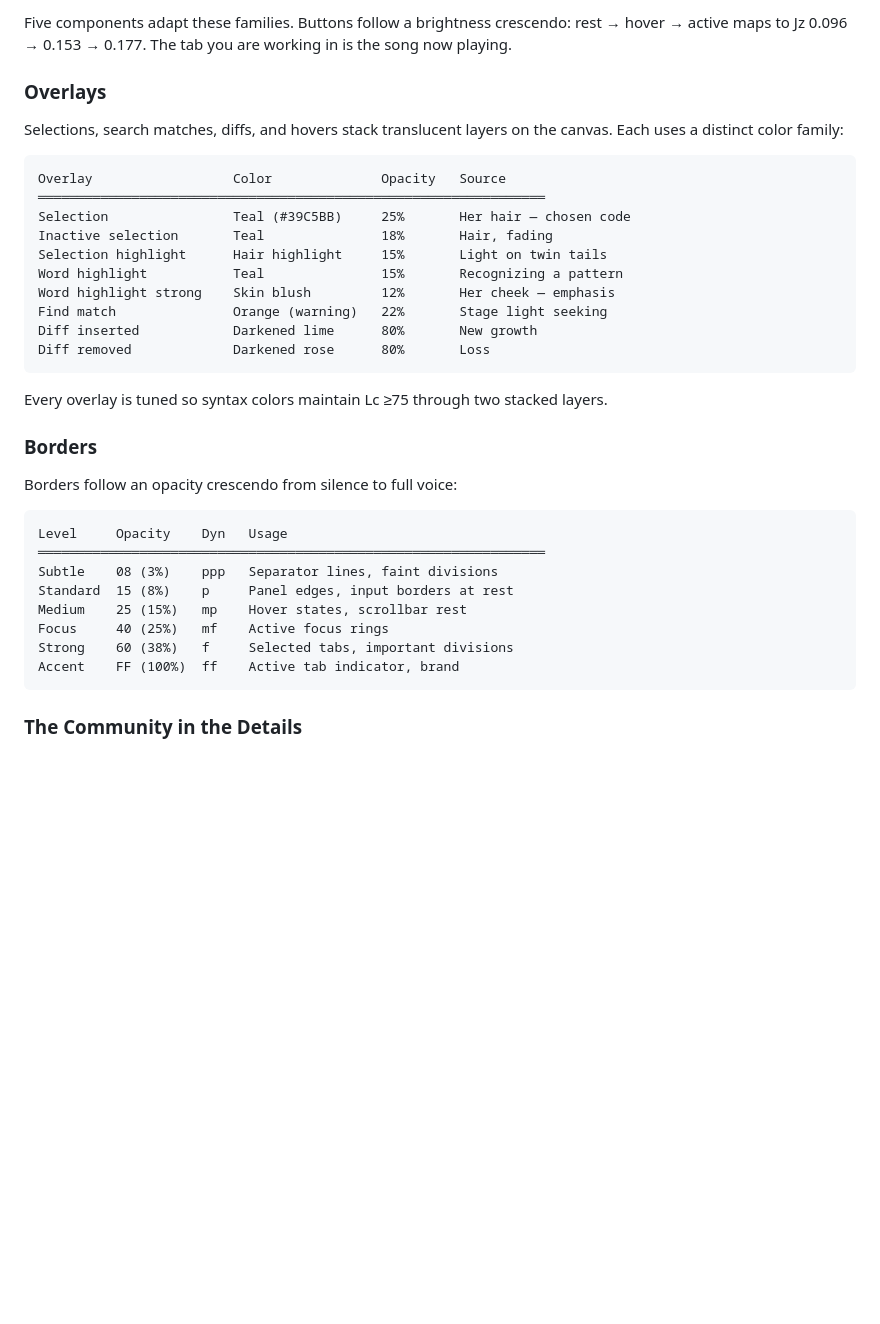
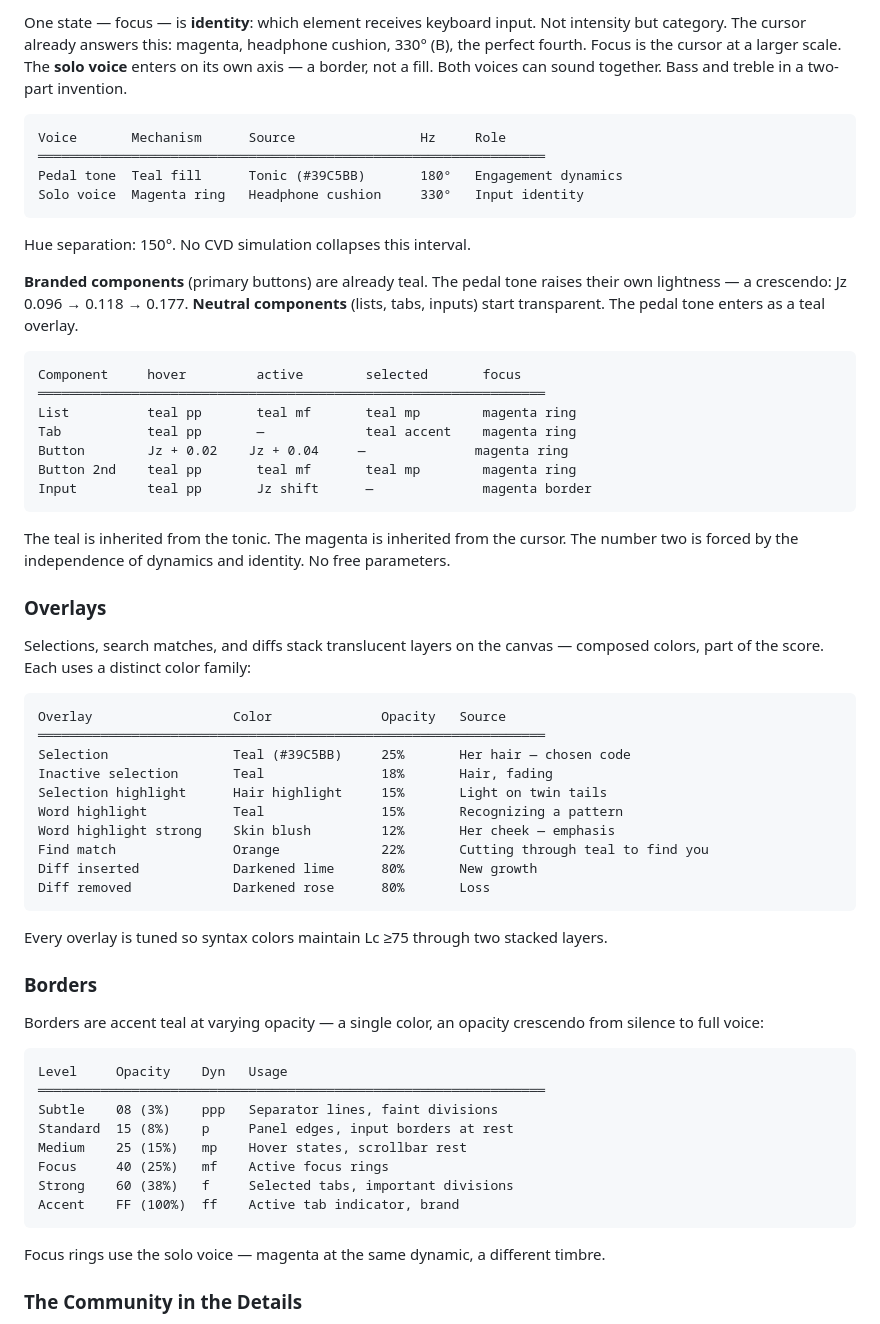
Before and after one commit to vauxe/hatsune-miku-theme, a Markdown page: docs/DESIGN.md, the part around one of its changes. Drawn GitHub-style; blank space fills up the shorter version.

````diff
--- a/docs/DESIGN.md
+++ b/docs/DESIGN.md
@@ -376,10 +386,33 @@ disabled   Desaturated               —     Tacet
 ```
 
-Five components adapt these families. Buttons follow a brightness crescendo: rest → hover → active maps to Jz 0.096 → 0.153 → 0.177. The tab you are working in is the song now playing.
+One state — focus — is **identity**: which element receives keyboard input. Not intensity but category. The cursor already answers this: magenta, headphone cushion, 330° (B), the perfect fourth. Focus is the cursor at a larger scale. The **solo voice** enters on its own axis — a border, not a fill. Both voices can sound together. Bass and treble in a two-part invention.
+
+```
+Voice       Mechanism      Source                Hz     Role
+═════════════════════════════════════════════════════════════════
+Pedal tone  Teal fill      Tonic (#39C5BB)       180°   Engagement dynamics
+Solo voice  Magenta ring   Headphone cushion     330°   Input identity
+```
+
+Hue separation: 150°. No CVD simulation collapses this interval.
+
+**Branded components** (primary buttons) are already teal. The pedal tone raises their own lightness — a crescendo: Jz 0.096 → 0.118 → 0.177. **Neutral components** (lists, tabs, inputs) start transparent. The pedal tone enters as a teal overlay.
+
+```
+Component     hover         active        selected       focus
+═════════════════════════════════════════════════════════════════
+List          teal pp       teal mf       teal mp        magenta ring
+Tab           teal pp       —             teal accent    magenta ring
+Button        Jz + 0.02    Jz + 0.04     —              magenta ring
+Button 2nd    teal pp       teal mf       teal mp        magenta ring
+Input         teal pp       Jz shift      —              magenta border
+```
+
+The teal is inherited from the tonic. The magenta is inherited from the cursor. The number two is forced by the independence of dynamics and identity. No free parameters.
 
 ### Overlays
 
-Selections, search matches, diffs, and hovers stack translucent layers on the canvas. Each uses a distinct color family:
+Selections, search matches, and diffs stack translucent layers on the canvas — composed colors, part of the score. Each uses a distinct color family:
 
 ```
 Overlay                  Color              Opacity   Source
@@ -389,7 +422,7 @@ Inactive selection       Teal               18%       Hair, fading
 Selection highlight      Hair highlight     15%       Light on twin tails
 Word highlight           Teal               15%       Recognizing a pattern
 Word highlight strong    Skin blush         12%       Her cheek — emphasis
-Find match               Orange (warning)   22%       Stage light seeking
+Find match               Orange             22%       Cutting through teal to find you
 Diff inserted            Darkened lime      80%       New growth
 Diff removed             Darkened rose      80%       Loss
 ```
@@ -398,7 +431,7 @@ Every overlay is tuned so syntax colors maintain Lc ≥75 through two stacked la
 
 ### Borders
 
-Borders follow an opacity crescendo from silence to full voice:
+Borders are accent teal at varying opacity — a single color, an opacity crescendo from silence to full voice:
 
 ```
 Level     Opacity    Dyn   Usage
@@ -410,6 +443,8 @@ Focus     40 (25%)   mf    Active focus rings
 Strong    60 (38%)   f     Selected tabs, important divisions
 Accent    FF (100%)  ff    Active tab indicator, brand
 ```
+
+Focus rings use the solo voice — magenta at the same dynamic, a different timbre.
 
 ### The Community in the Details
 
````
Also changed, not shown: other parts of docs/DESIGN.md (+33 -23 lines).
